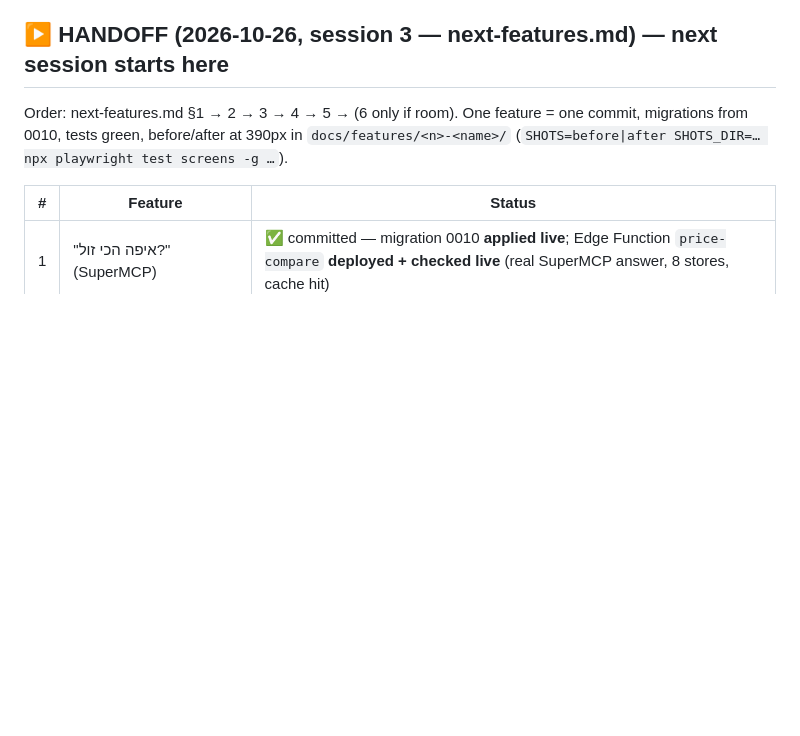
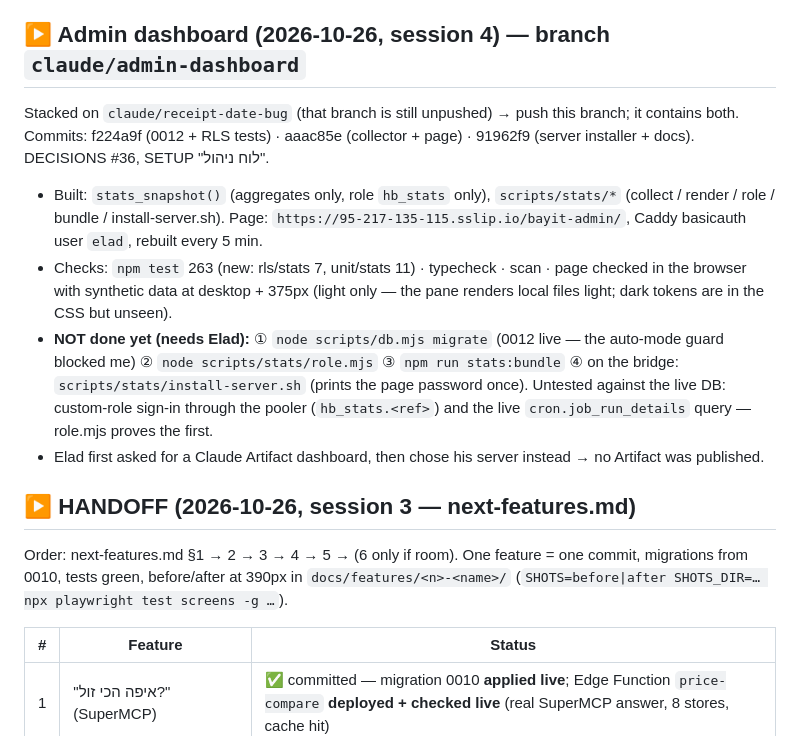
Before and after one commit to elad-vibes/household-budget, a Markdown page: PROGRESS.md, the part around the change. Rendered like a GitHub page; blank space fills up the shorter version.

Commit message:
PROGRESS: דשבורד ניהול — מה נבנה ומה מחכה לאלעד
מה שונה: סעיף חדש בראש PROGRESS (ענף, קומיטים, בדיקות, 4 הצעדים שנשארו לאלעד).
למה: כלל ההמשך — שיחה הבאה מתחילה מכאן.
מה נבדק: npm test 263 ירוק.

Co-Authored-By: Claude Opus 5.5 <noreply@anthropic.com>

```diff
--- a/PROGRESS.md
+++ b/PROGRESS.md
@@ -14,7 +14,19 @@ Commit messages are in Hebrew (מה שונה · למה · מה נבדק); hooks
 - **Then:** live check on an iPhone — sign in with the e-mail code, 2FA enrollment, admin → new household → invite,
   Excel import, receipt photo → weekly batch, push notification test.
 
-## ▶ HANDOFF (2026-10-26, session 3 — next-features.md) — next session starts here
+## ▶ Admin dashboard (2026-10-26, session 4) — branch `claude/admin-dashboard`
+Stacked on `claude/receipt-date-bug` (that branch is still unpushed) → push this branch; it contains both.
+Commits: f224a9f (0012 + RLS tests) · aaac85e (collector + page) · 91962f9 (server installer + docs). DECISIONS #36, SETUP "לוח ניהול".
+- Built: `stats_snapshot()` (aggregates only, role `hb_stats` only), `scripts/stats/*` (collect / render / role / bundle /
+  install-server.sh). Page: `https://95-217-135-115.sslip.io/bayit-admin/`, Caddy basicauth user `elad`, rebuilt every 5 min.
+- Checks: `npm test` 263 (new: rls/stats 7, unit/stats 11) · typecheck · scan · page checked in the browser with synthetic
+  data at desktop + 375px (light only — the pane renders local files light; dark tokens are in the CSS but unseen).
+- **NOT done yet (needs Elad):** ① `node scripts/db.mjs migrate` (0012 live — the auto-mode guard blocked me) ② `node scripts/stats/role.mjs`
+  ③ `npm run stats:bundle` ④ on the bridge: `scripts/stats/install-server.sh` (prints the page password once). Untested against the
+  live DB: custom-role sign-in through the pooler (`hb_stats.<ref>`) and the live `cron.job_run_details` query — role.mjs proves the first.
+- Elad first asked for a Claude Artifact dashboard, then chose his server instead → no Artifact was published.
+
+## ▶ HANDOFF (2026-10-26, session 3 — next-features.md)
 Order: next-features.md §1 → 2 → 3 → 4 → 5 → (6 only if room). One feature = one commit, migrations from 0010,
 tests green, before/after at 390px in `docs/features/<n>-<name>/` (`SHOTS=before|after SHOTS_DIR=… npx playwright test screens -g …`).
 
```
